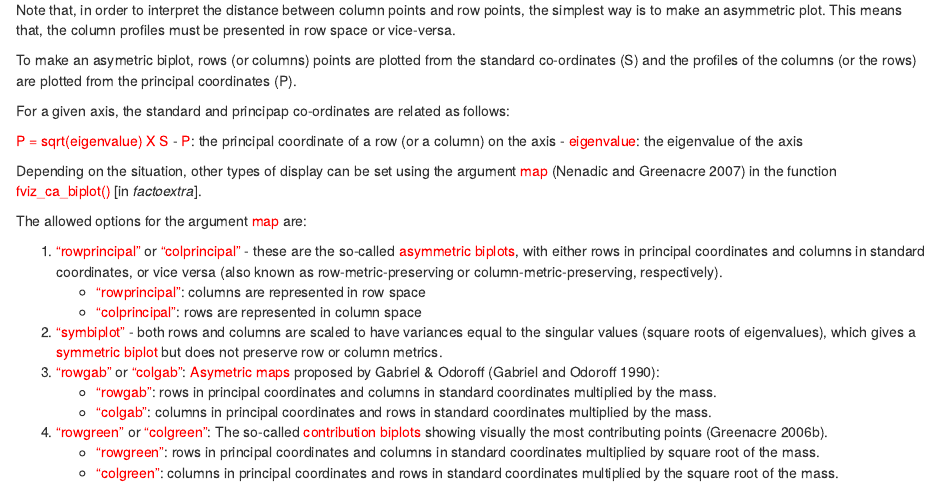
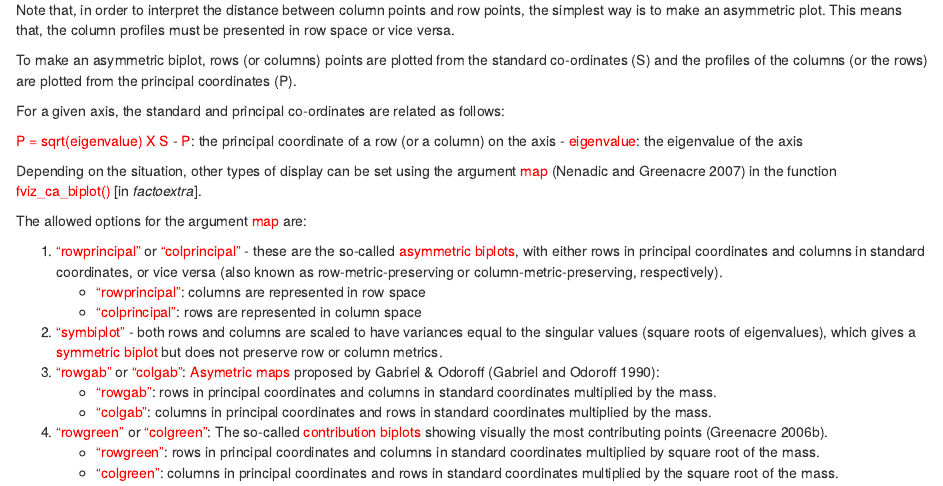
Before and after one commit to kenclr/ca4pdep, an R Markdown document (code/pdepca01a.Rmd): the page in a window 1100 px wide, from 9530 px down. Rendered offline with R 4.5, knitr and Pandoc, with nearby package versions; some code elsewhere in the file could not run offline.

Commit message:
Updating edits

````diff
--- a/code/pdepca01a.Rmd
+++ b/code/pdepca01a.Rmd
@@ -384,11 +384,11 @@ fviz_ca_biplot(res.ca, repel = TRUE)
 ```
 
 #### Asymmetric biplot
-Note that, in order to interpret the distance between column points and row points, the simplest way is to make an asymmetric plot. This means that, the column profiles must be presented in row space or vice-versa.
+Note that, in order to interpret the distance between column points and row points, the simplest way is to make an asymmetric plot. This means that, the column profiles must be presented in row space or vice versa.
 
-To make an asymetric biplot, rows (or columns) points are plotted from the standard co-ordinates (S) and the profiles of the columns (or the rows) are plotted from the principal coordinates (P).
+To make an asymmetric biplot, rows (or columns) points are plotted from the standard co-ordinates (S) and the profiles of the columns (or the rows) are plotted from the principal coordinates (P).
 
-For a given axis, the standard and principap co-ordinates are related as follows:
+For a given axis, the standard and principal co-ordinates are related as follows:
 
 <span style="color:red">P = sqrt(eigenvalue) X S</span>
 - <span style="color:red">P</span>: the principal coordinate of a row (or a column) on the axis
````
Also changed, not shown: code/pdepca01.Rmd (+3 -1 lines).
